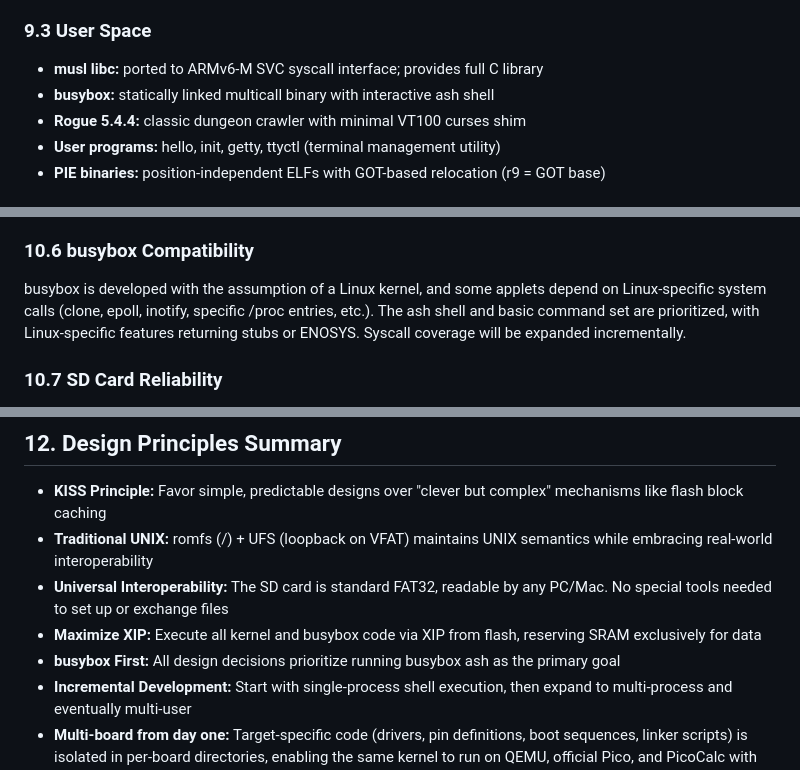
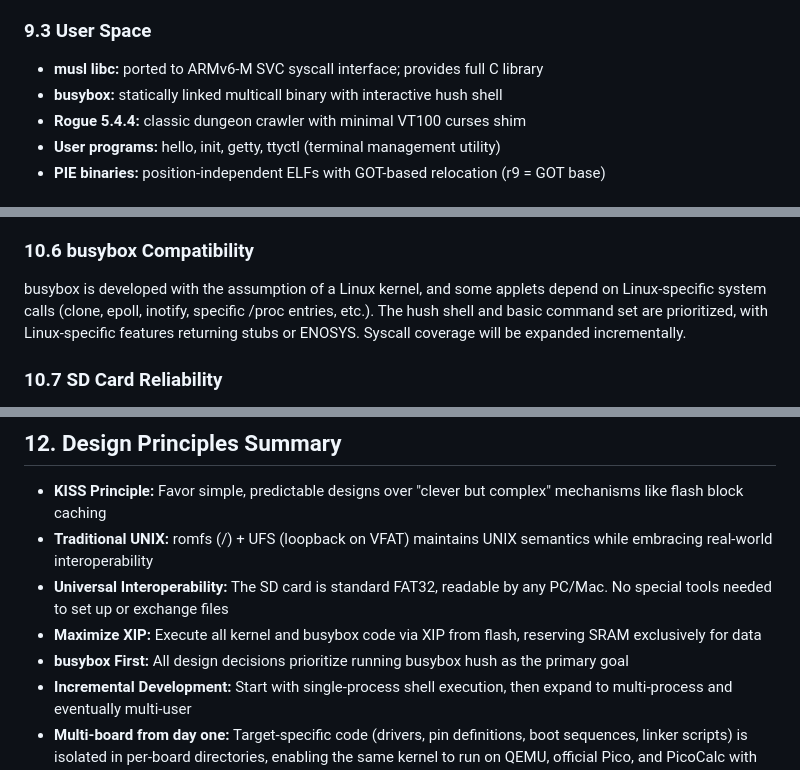
Before and after one commit to toyoshim-i/PiPAPo, a Markdown page: docs/PicoPiAndPortable-spec-v07.md, 3 parts joined by grey strips. GitHub-like rendering.

```diff
--- a/docs/PicoPiAndPortable-spec-v07.md
+++ b/docs/PicoPiAndPortable-spec-v07.md
@@ -483,7 +483,7 @@ All drivers are built into the kernel (statically linked). Loadable modules are
 ### 9.3 User Space
 
 - **musl libc:** ported to ARMv6-M SVC syscall interface; provides full C library
-- **busybox:** statically linked multicall binary with interactive ash shell
+- **busybox:** statically linked multicall binary with interactive hush shell
 - **Rogue 5.4.4:** classic dungeon crawler with minimal VT100 curses shim
 - **User programs:** hello, init, getty, ttyctl (terminal management utility)
 - **PIE binaries:** position-independent ELFs with GOT-based relocation (r9 = GOT base)
@@ -533,7 +533,7 @@ Adding the VFAT driver (~8KB code, ~2KB data) and loopback layer (~2KB code, ~0.
 
 ### 10.6 busybox Compatibility
 
-busybox is developed with the assumption of a Linux kernel, and some applets depend on Linux-specific system calls (clone, epoll, inotify, specific /proc entries, etc.). The ash shell and basic command set are prioritized, with Linux-specific features returning stubs or ENOSYS. Syscall coverage will be expanded incrementally.
+busybox is developed with the assumption of a Linux kernel, and some applets depend on Linux-specific system calls (clone, epoll, inotify, specific /proc entries, etc.). The hush shell and basic command set are prioritized, with Linux-specific features returning stubs or ENOSYS. Syscall coverage will be expanded incrementally.
 
 ### 10.7 SD Card Reliability
 
@@ -564,7 +564,7 @@ SD card communication in SPI mode supports CRC-based error detection, but is vul
 - **Traditional UNIX:** romfs (/) + UFS (loopback on VFAT) maintains UNIX semantics while embracing real-world interoperability
 - **Universal Interoperability:** The SD card is standard FAT32, readable by any PC/Mac. No special tools needed to set up or exchange files
 - **Maximize XIP:** Execute all kernel and busybox code via XIP from flash, reserving SRAM exclusively for data
-- **busybox First:** All design decisions prioritize running busybox ash as the primary goal
+- **busybox First:** All design decisions prioritize running busybox hush as the primary goal
 - **Incremental Development:** Start with single-process shell execution, then expand to multi-process and eventually multi-user
 - **Multi-board from day one:** Target-specific code (drivers, pin definitions, boot sequences, linker scripts) is isolated in per-board directories, enabling the same kernel to run on QEMU, official Pico, and PicoCalc with minimal `#ifdef` usage
 - **Investment in the Future:** Ensure the RP2350 porting path from the outset through the MPU abstraction layer and process model design
```
Also changed, not shown: other parts of docs/PicoPiAndPortable-spec-v07.md (+7 -7 lines), README.md (+5 -5 lines).
